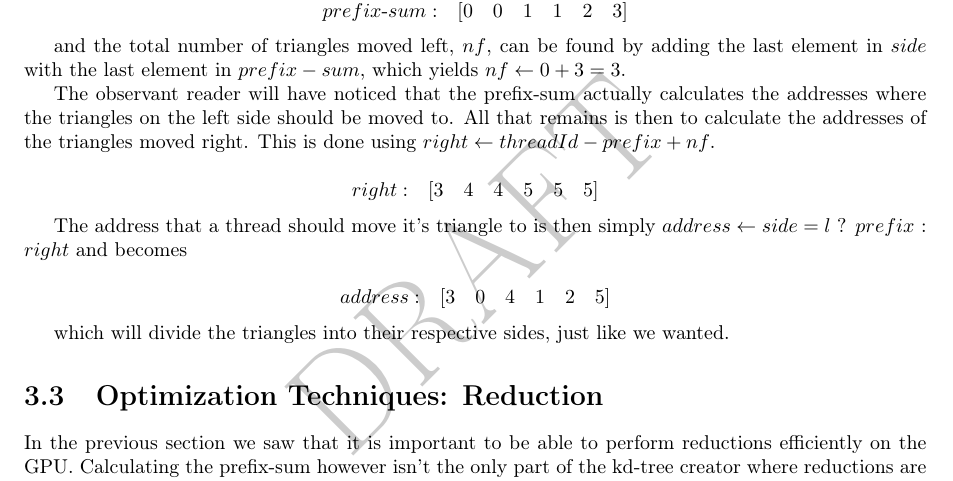
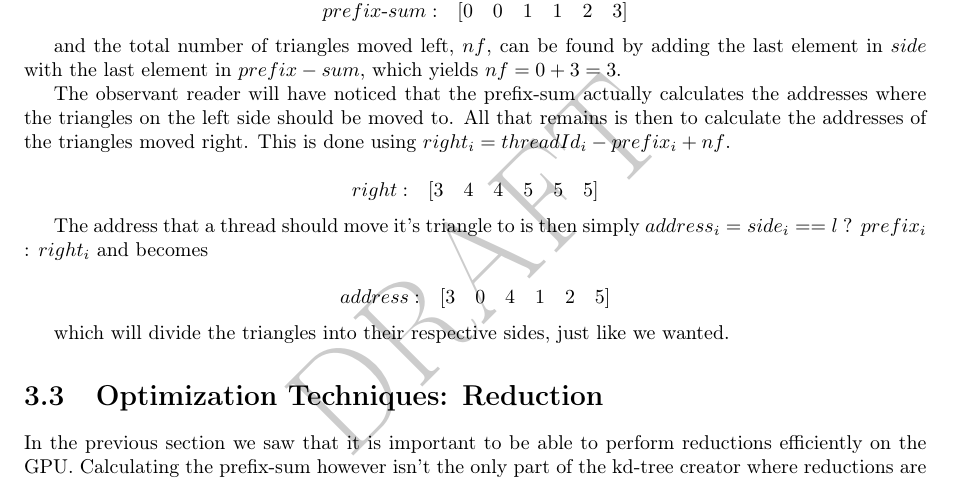
Before and after one commit to OpenEngineDK/projects-RayTracing, a LaTeX thesis (thesis/master.tex, which reads thesis/GPGPU.tex): part of page 16 of 47, cut so that both start at the same text. Compiled offline with pdfLaTeX.

Commit message:
Changed \leftarrow in GPGPU prefix-sum section to =

```diff
--- a/thesis/GPGPU.tex
+++ b/thesis/GPGPU.tex
@@ -460,13 +460,13 @@ becomes
 
 and the total number of triangles moved left, $nf$, can be found by
 adding the last element in $side$ with the last element in $prefix-sum$,
-which yields $nf \leftarrow 0 + 3 = 3$.
+which yields $nf = 0 + 3 = 3$.
 
 The observant reader will have noticed that the prefix-sum actually
 calculates the addresses where the triangles on the left side should
 be moved to. All that remains is then to calculate the addresses of
-the triangles moved right. This is done using $right \leftarrow threadId -
-prefix + nf$.
+the triangles moved right. This is done using $right_i = threadId_i -
+prefix_i + nf$.
 
 \begin{displaymath}
   \begin{array} {r r r r r r r}
@@ -475,7 +475,7 @@ prefix + nf$.
 \end{displaymath}
 
 The address that a thread should move it's triangle to is then simply
-$address \leftarrow side = l$ ? $prefix$ : $right$ and becomes
+$address_i = side_i == l$ ? $prefix_i$ : $right_i$ and becomes
 
 
 \begin{displaymath}
```
Also changed, not shown: thesis/roadmap.tex (+0 -1 lines).
